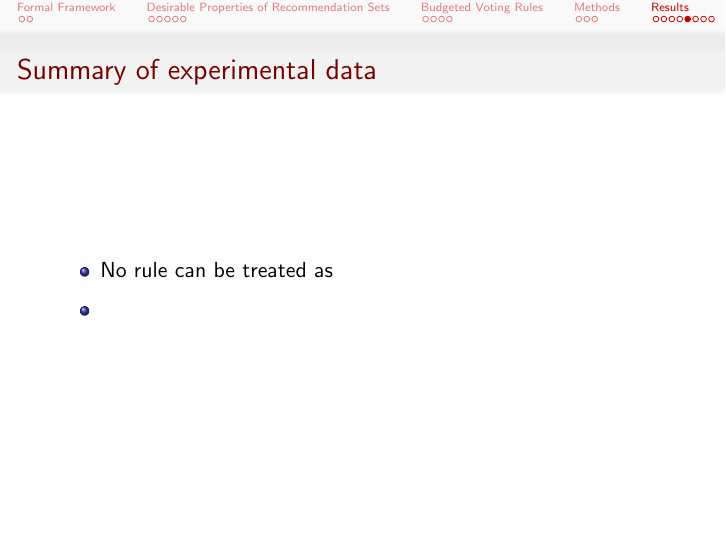
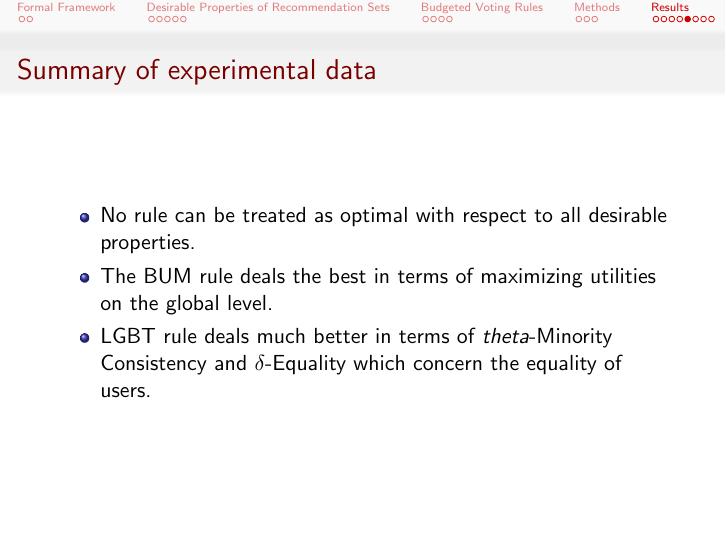
Before and after one commit to HaukurPall/ComSocProject, LaTeX slides (Slides.tex): page 25 of 28. Compiled offline with pdfLaTeX.

Commit message:
Update Slides.tex

```diff
--- a/Slides.tex
+++ b/Slides.tex
@@ -289,10 +289,10 @@ For this purpose, since unfortunately good real world data was hard to find, we
 \begin{frame}{Summary of experimental data}
 
 \begin{itemize}
-\item No rule can be treated as
-\end{itemize}
-\begin{itemize}
-\item
+\item No rule can be treated as optimal with respect to all desirable properties.
+\item The BUM rule deals the best in terms of maximizing utilities on the global level.
+
+\item LGBT rule deals much better in terms of $theta$-Minority Consistency and $\delta$-Equality which concern the equality of users.
 \end{itemize}
 \end{frame}
 
```
